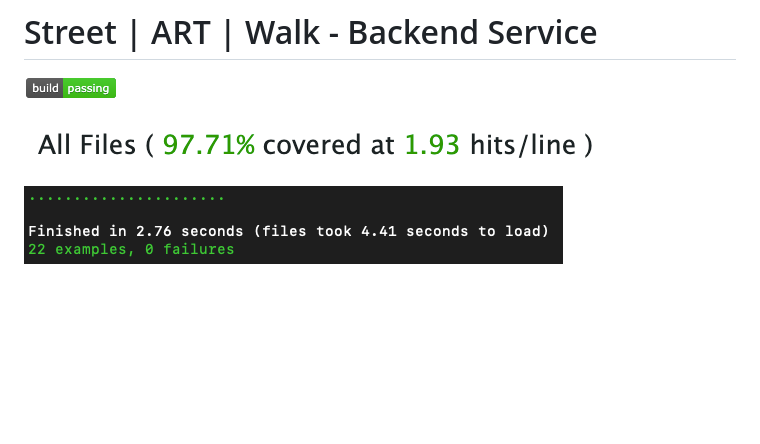
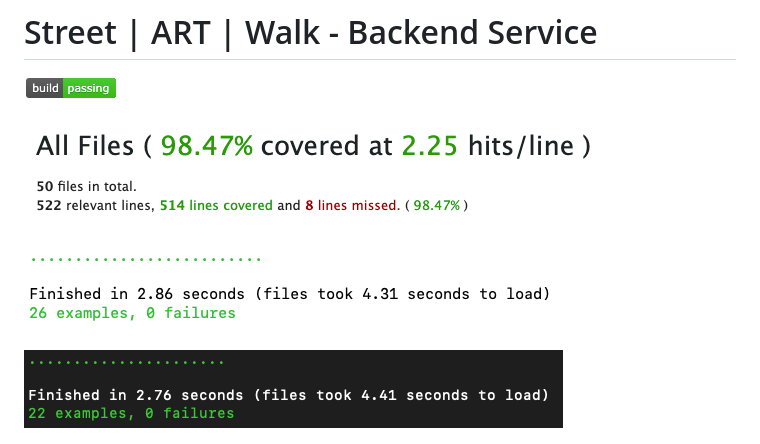
Before and after one commit to StreetArtMap/street_art_backend, a Markdown page: README.md, the part around the change. GitHub-like rendering; pictures changed too: public/coverage.png, public/passing_tests_2.png (added); blank space fills up the shorter version.

Commit message:
Update testing coverage

```diff
--- a/README.md
+++ b/README.md
@@ -3,6 +3,8 @@
 ![build_passing](/public/build_passing.png)
 
 ![coverage](/public/coverage.png)
+
+![passing_tests](/public/passing_tests_2.png)
 
 ![passing_tests](/public/passing_tests.png)
 
```
